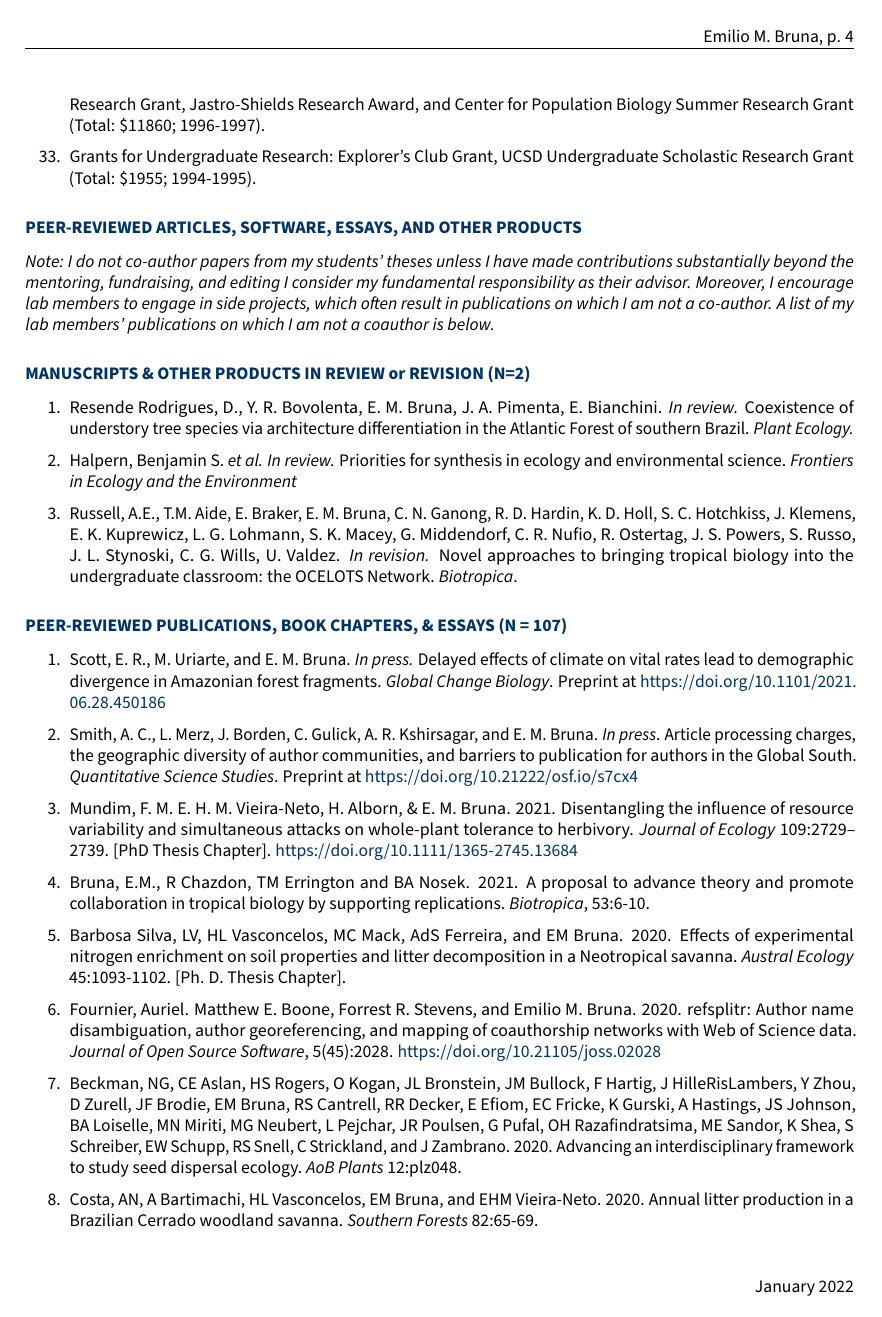
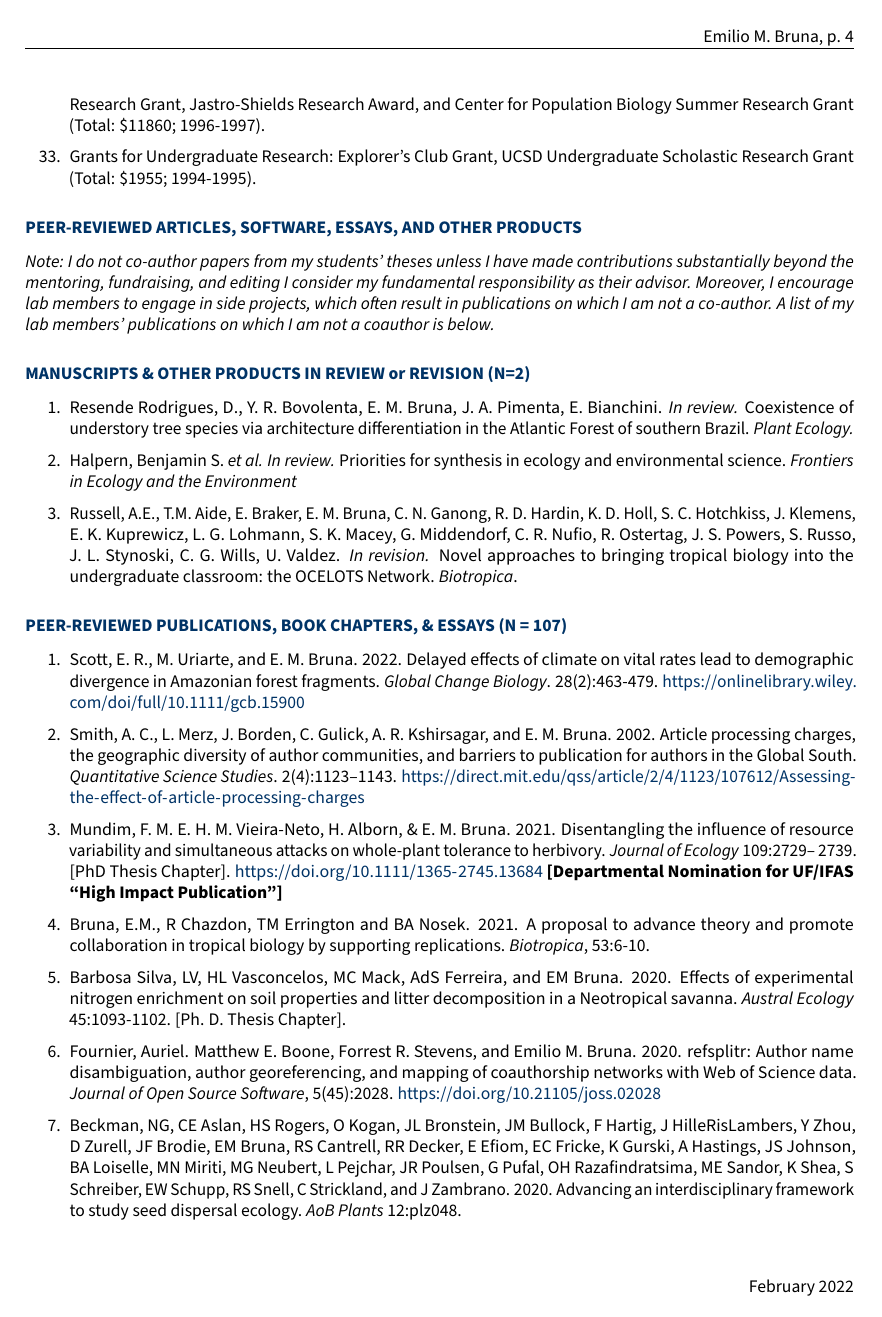
Before and after one commit to BrunaLab/EmilioMBruna_CV, an R Markdown document (EmilioMBruna_CV.Rmd): page 4 of 23. The pictures show the output file EmilioMBruna_CV.pdf that the author committed with the source.

Commit message:
updated cv

```diff
--- a/EmilioMBruna_CV.Rmd
+++ b/EmilioMBruna_CV.Rmd
@@ -404,12 +404,11 @@ Gainesville, FL 32611-0430 USA\hfill&nbsp;[\@BrunaLab](https://twitter.com/Bruna
 
 ### PEER-REVIEWED PUBLICATIONS, BOOK CHAPTERS, & ESSAYS (N = 107)
 
+1. 	Scott, E. R., M. Uriarte, and E. M. Bruna. 2022. Delayed effects of climate on vital rates lead to demographic divergence in Amazonian forest fragments. _Global Change Biology_. 28(2):463-479.  https://onlinelibrary.wiley.com/doi/full/10.1111/gcb.15900
 
-1. 	Scott, E. R., M. Uriarte, and E. M. Bruna. *In press.* Delayed effects of climate on vital rates lead to demographic divergence in Amazonian forest fragments. _Global Change Biology_. Preprint at [https://doi.org/10.1101/2021.06.28.450186](https://doi.org/10.1101/2021.06.28.450186)
+2. Smith, A. C., L. Merz, J. Borden, C. Gulick, A. R. Kshirsagar, and E. M. Bruna. 2002. Article processing charges, the geographic diversity of author communities, and barriers to publication for authors in the Global South. _Quantitative Science Studies_. 2(4):1123–1143. https://direct.mit.edu/qss/article/2/4/1123/107612/Assessing-the-effect-of-article-processing-charges
 
-2. Smith, A. C., L. Merz, J. Borden, C. Gulick, A. R. Kshirsagar, and E. M. Bruna. *In press*. Article processing charges, the geographic diversity of author communities, and barriers to publication for authors in the Global South. _Quantitative Science Studies_.  Preprint at [https://doi.org/10.21222/osf.io/s7cx4](https://doi.org/10.21222/osf.io/s7cx4)
-
-1. Mundim, F. M. E. H. M. Vieira-Neto, H. Alborn, & E. M. Bruna. 2021. Disentangling the influence of resource variability and simultaneous attacks on whole-plant tolerance to herbivory. _Journal of Ecology_ 109:2729– 2739. [PhD Thesis Chapter].  https://doi.org/10.1111/1365-2745.13684
+1. Mundim, F. M. E. H. M. Vieira-Neto, H. Alborn, & E. M. Bruna. 2021. Disentangling the influence of resource variability and simultaneous attacks on whole-plant tolerance to herbivory. _Journal of Ecology_ 109:2729– 2739. [PhD Thesis Chapter].  https://doi.org/10.1111/1365-2745.13684 **[Departmental Nomination for UF/IFAS “High Impact Publication”]**
 
 1. Bruna, E.M., R Chazdon, TM Errington and BA Nosek. 2021. A proposal to advance theory and promote collaboration in tropical biology by supporting replications. _Biotropica_, 53:6-10.
 
```
Also changed, not shown: EmilioMBruna_CV.pdf, EmilioMBruna_CV.Rmd (5 more changed lines).
